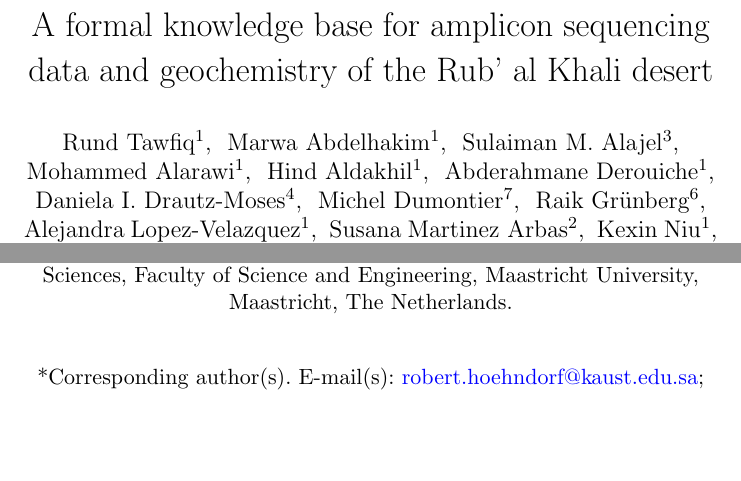
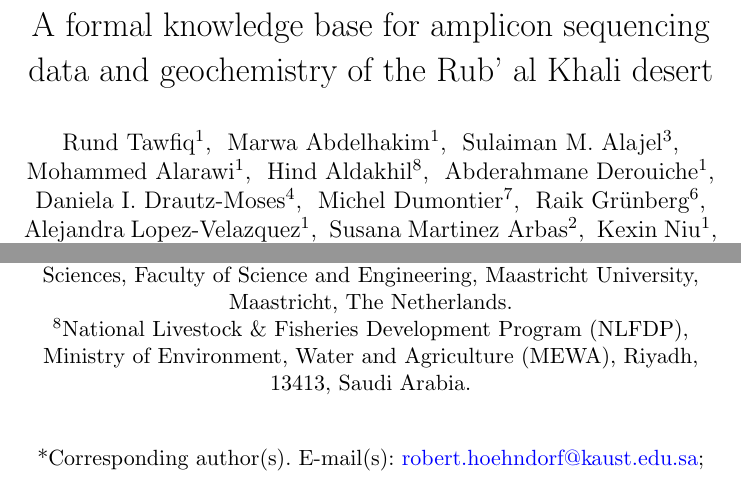
Before and after one commit to bio-ontology-research-group/empty-quarter-ecology-data, a LaTeX paper (paper/sn-article.tex): two parts of page 1 of 43 before the commit and two parts of page 1 of 44 after it, joined at a grey line, cut so that both start at the same text, the shorter picture padded with empty space. Compiled offline with pdfLaTeX.

Commit message:
Hind Aldakhil: affiliation updated to NLFDP/MEWA (her request 2 Sep), ORCID recorded; Dumontier ORCID recorded

```diff
--- a/paper/sn-article.tex
+++ b/paper/sn-article.tex
@@ -33,7 +33,7 @@
 \author[1]{\fnm{Marwa} \sur{Abdelhakim}}
 \author[3]{\fnm{Sulaiman M.} \sur{Alajel}}
 \author[1]{\fnm{Mohammed} \sur{Alarawi}}
-\author[1]{\fnm{Hind} \sur{Aldakhil}}
+\author[8]{\fnm{Hind} \sur{Aldakhil}}
 \author[1]{\fnm{Abderahmane} \sur{Derouiche}}
 \author[4]{\fnm{Daniela I.} \sur{Drautz-Moses}}
 \author[7]{\fnm{Michel} \sur{Dumontier}}
@@ -66,6 +68,7 @@
 \affil[5]{\orgdiv{Physical Science and Engineering (PSE) Division}, \orgname{King Abdullah University of Science and Technology (KAUST)}, \orgaddress{\city{Thuwal}, \country{Saudi Arabia}}}
 \affil[6]{\orgdiv{Biological and Environmental Science and Engineering (BESE) Division}, \orgname{King Abdullah University of Science and Technology (KAUST)}, \orgaddress{\city{Thuwal}, \country{Saudi Arabia}}}
 \affil[7]{\orgdiv{Institute of Data Science, Department of Advanced Computing Sciences, Faculty of Science and Engineering}, \orgname{Maastricht University}, \orgaddress{\city{Maastricht}, \country{The Netherlands}}}
+\affil[8]{\orgdiv{National Livestock \& Fisheries Development Program (NLFDP)}, \orgname{Ministry of Environment, Water and Agriculture (MEWA)}, \orgaddress{\city{Riyadh}, \postcode{13413}, \country{Saudi Arabia}}}
 
 \abstract{Integrating microbiome sequence data with environmental and geochemical metadata remains a significant challenge due to the heterogeneity of data formats and a lack of standardized semantic representations. Building such an integrated resource requires addressing several interlocking challenges: defining a unified data model across instruments and observation types, harmonizing taxonomic identifiers across reference databases, validating incoming data against shared schemas, and supporting semantic query answering at scale under a tractable reasoning regime. Here, we present a high-resolution microbiome dataset from five campaigns across a 1,043~km transect of the Empty Quarter (Rub' al Khali) of Saudi Arabia, comprising 2,516 sample individuals from 60 primary sampling sites and special-interest locations. A 2,550-row source ledger connects specimens, DNA extractions, libraries, sequencing runs and community profiles; the canonical feature table contains 1,271 taxonomic profiles, of which 1,237 pass quality filtering. These biological sequences are joined to 274 field environmental logs, 12,936 monthly climate measurements, 712 archived-soil pH observations, and two X-ray fluorescence workflows (71 field sessions and 725 laboratory records). We augment these data with a formal knowledge base expressed in OWL 2 DL using the Semanticscience Integrated Ontology (SIO), with ShEx-based ingest validation and consistency of the tractable modules checked under the OWL 2 EL profile with ELK. This semantic layer enables complex cross-domain queries and provides a comparative baseline for studying microbial adaptation in extreme environments.}
 
```
Also changed, not shown: paper/sn-article.tex (2 more changed lines).
